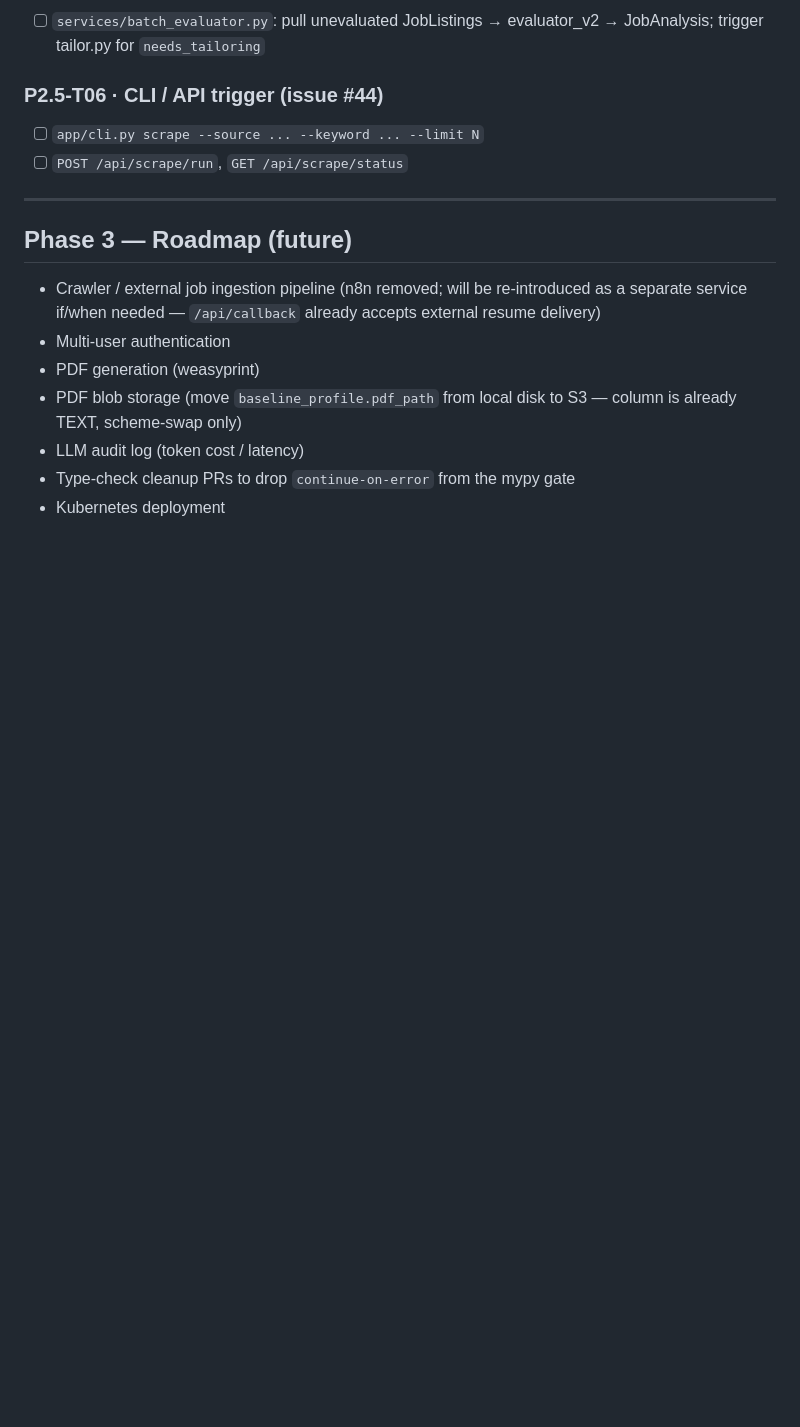
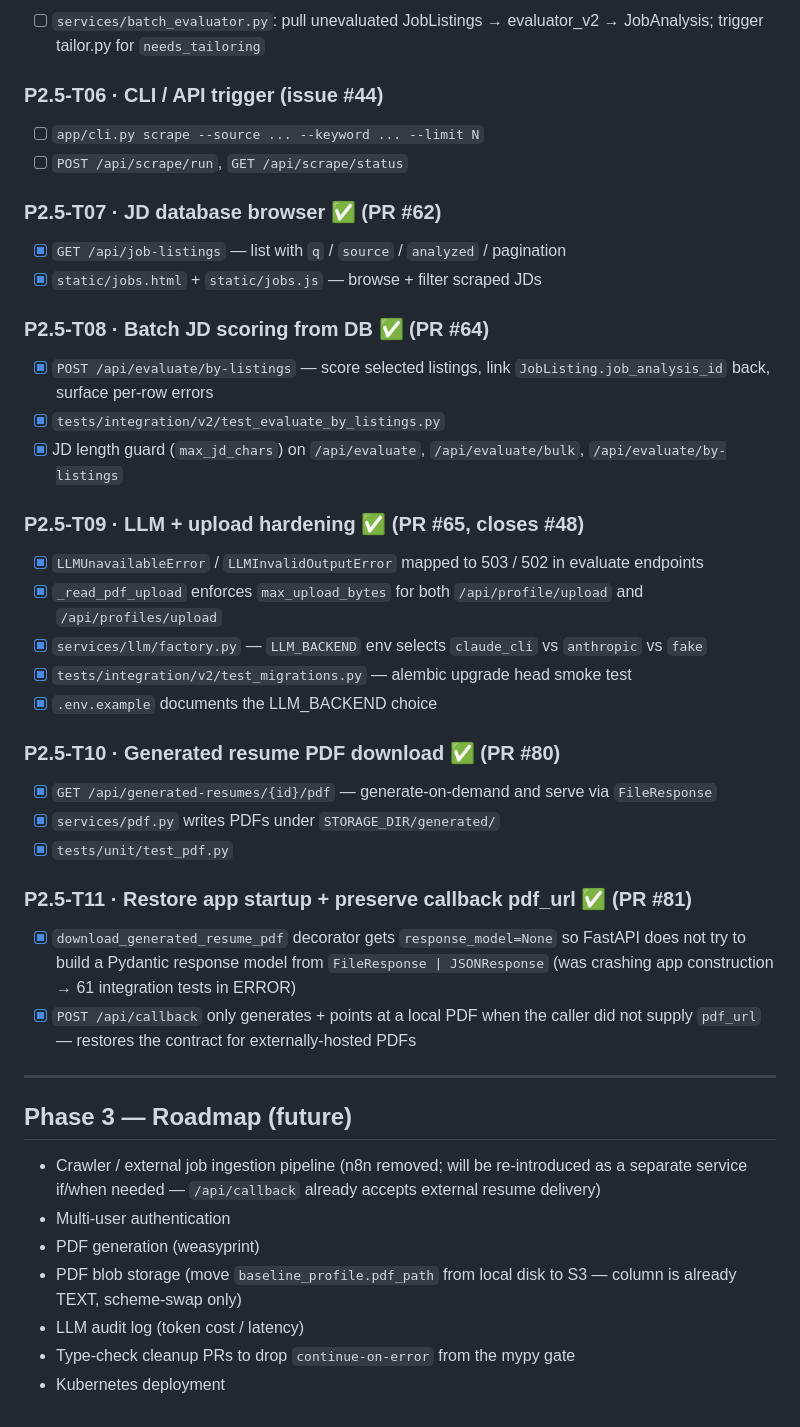
Before and after one commit to jackylailai/resumeHelper, a Markdown page: specs/001-resume-upload-rating/tasks.md, the part around the change. Drawn GitHub-style; blank space fills up the shorter version.

Commit message:
docs: speckit sync — record P2.5 T07–T11 (PRs #62/#64/#65/#80/#81)
Catches tasks.md up to merged work: JD browser, batch scoring,
LLM/upload hardening, PDF download, and the startup fix in this PR.

Co-Authored-By: Claude Opus 4.7 <noreply@anthropic.com>

```diff
--- a/specs/001-resume-upload-rating/tasks.md
+++ b/specs/001-resume-upload-rating/tasks.md
@@ -115,6 +115,31 @@ TDD: write tests RED before implementation.
 - [ ] `app/cli.py scrape --source ... --keyword ... --limit N`
 - [ ] `POST /api/scrape/run`, `GET /api/scrape/status`
 
+### P2.5-T07 · JD database browser ✅ (PR #62)
+- [x] `GET /api/job-listings` — list with `q` / `source` / `analyzed` / pagination
+- [x] `static/jobs.html` + `static/jobs.js` — browse + filter scraped JDs
+
+### P2.5-T08 · Batch JD scoring from DB ✅ (PR #64)
+- [x] `POST /api/evaluate/by-listings` — score selected listings, link `JobListing.job_analysis_id` back, surface per-row errors
+- [x] `tests/integration/v2/test_evaluate_by_listings.py`
+- [x] JD length guard (`max_jd_chars`) on `/api/evaluate`, `/api/evaluate/bulk`, `/api/evaluate/by-listings`
+
+### P2.5-T09 · LLM + upload hardening ✅ (PR #65, closes #48)
+- [x] `LLMUnavailableError` / `LLMInvalidOutputError` mapped to 503 / 502 in evaluate endpoints
+- [x] `_read_pdf_upload` enforces `max_upload_bytes` for both `/api/profile/upload` and `/api/profiles/upload`
+- [x] `services/llm/factory.py` — `LLM_BACKEND` env selects `claude_cli` vs `anthropic` vs `fake`
+- [x] `tests/integration/v2/test_migrations.py` — alembic upgrade head smoke test
+- [x] `.env.example` documents the LLM_BACKEND choice
+
+### P2.5-T10 · Generated resume PDF download ✅ (PR #80)
+- [x] `GET /api/generated-resumes/{id}/pdf` — generate-on-demand and serve via `FileResponse`
+- [x] `services/pdf.py` writes PDFs under `STORAGE_DIR/generated/`
+- [x] `tests/unit/test_pdf.py`
+
+### P2.5-T11 · Restore app startup + preserve callback pdf_url ✅ (PR #81)
+- [x] `download_generated_resume_pdf` decorator gets `response_model=None` so FastAPI does not try to build a Pydantic response model from `FileResponse | JSONResponse` (was crashing app construction → 61 integration tests in ERROR)
+- [x] `POST /api/callback` only generates + points at a local PDF when the caller did not supply `pdf_url` — restores the contract for externally-hosted PDFs
+
 ---
 
 ## Phase 3 — Roadmap (future)
```
